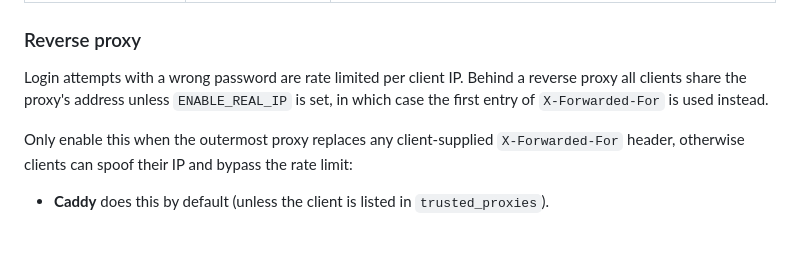
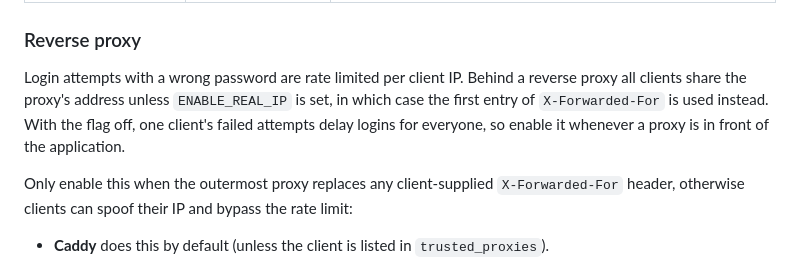
Before and after one commit to virtUOS/opencast-meet, a Markdown page: README.md, the part around the change. GitHub-like rendering; blank space fills up the shorter version.

Commit message:
Document shared-IP rate limiting behind a proxy
Without ENABLE_REAL_IP all clients behind a reverse proxy share one address,
so one client's failed logins delay everyone. Say so in the README and
recommend enabling the flag for proxy setups.

```diff
--- a/README.md
+++ b/README.md
@@ -67,7 +67,9 @@ login page.
 
 Login attempts with a wrong password are rate limited per client IP. Behind a
 reverse proxy all clients share the proxy's address unless `ENABLE_REAL_IP` is
-set, in which case the first entry of `X-Forwarded-For` is used instead.
+set, in which case the first entry of `X-Forwarded-For` is used instead. With
+the flag off, one client's failed attempts delay logins for everyone, so enable
+it whenever a proxy is in front of the application.
 
 Only enable this when the outermost proxy replaces any client-supplied
 `X-Forwarded-For` header, otherwise clients can spoof their IP and bypass the
```
